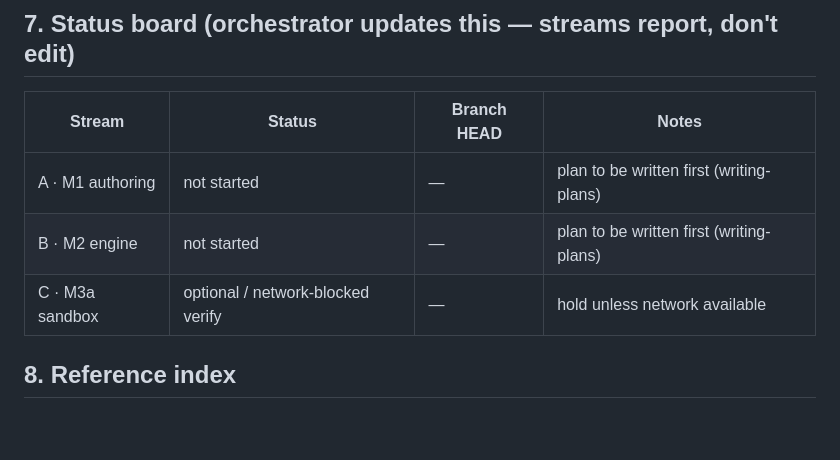
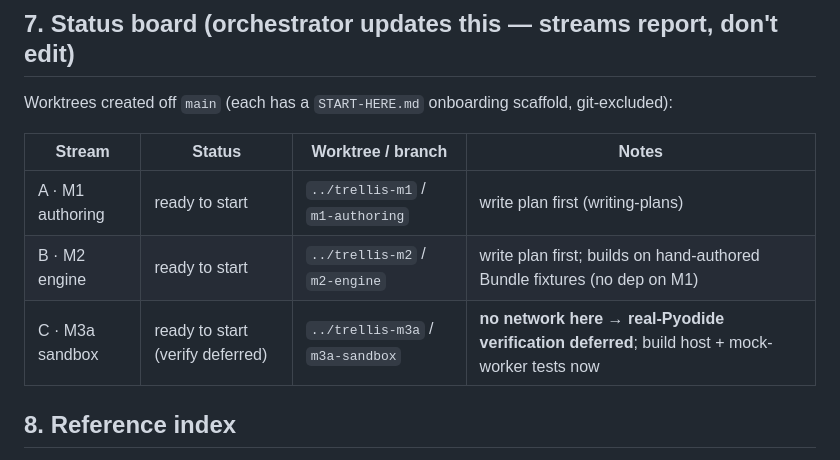
Before and after one commit to PartlyWhole/coding-lessons, a Markdown page: docs/coordination/PARALLEL-STREAMS.md, the part around the change. GitHub-like rendering; blank space fills up the shorter version.

Commit message:
docs(coordination): mark M1/M2/M3a worktrees ready on the status board

```diff
--- a/docs/coordination/PARALLEL-STREAMS.md
+++ b/docs/coordination/PARALLEL-STREAMS.md
@@ -96,11 +96,13 @@ main (M0 ✅ + frozen contract) ──┬─► A: M1 authoring ──┐
 
 ## 7. Status board (orchestrator updates this — streams report, don't edit)
 
-| Stream | Status | Branch HEAD | Notes |
+Worktrees created off `main` (each has a `START-HERE.md` onboarding scaffold, git-excluded):
+
+| Stream | Status | Worktree / branch | Notes |
 |---|---|---|---|
-| A · M1 authoring | not started | — | plan to be written first (writing-plans) |
-| B · M2 engine | not started | — | plan to be written first (writing-plans) |
-| C · M3a sandbox | optional / network-blocked verify | — | hold unless network available |
+| A · M1 authoring | ready to start | `../trellis-m1` / `m1-authoring` | write plan first (writing-plans) |
+| B · M2 engine | ready to start | `../trellis-m2` / `m2-engine` | write plan first; builds on hand-authored Bundle fixtures (no dep on M1) |
+| C · M3a sandbox | ready to start (verify deferred) | `../trellis-m3a` / `m3a-sandbox` | **no network here → real-Pyodide verification deferred**; build host + mock-worker tests now |
 
 ## 8. Reference index
 
```
